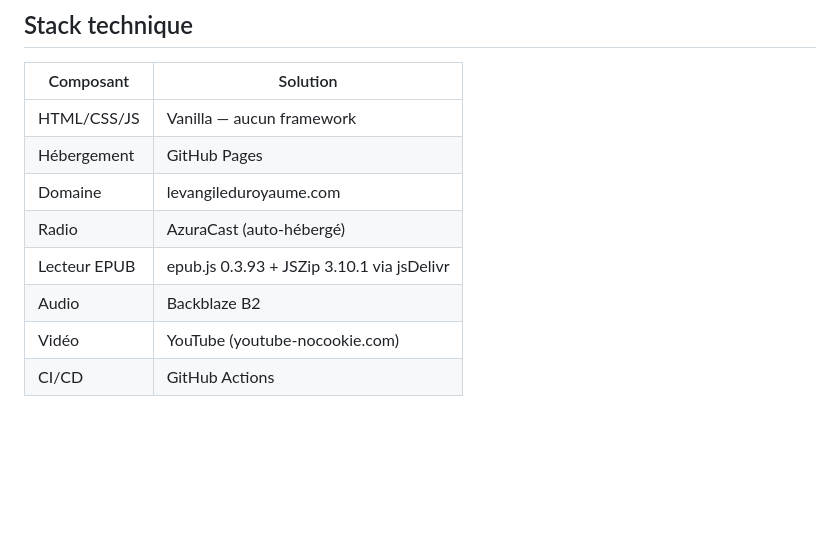
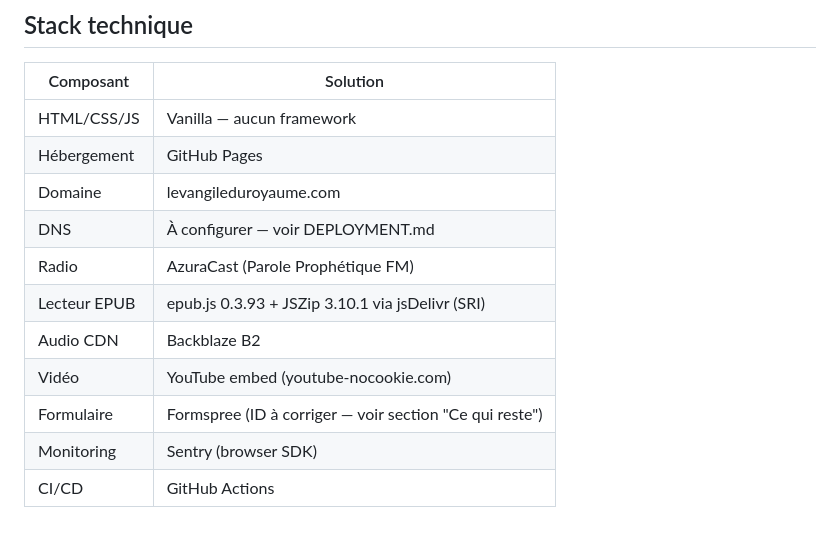
Before and after one commit to angorafoot-jojo/site-web, a Markdown page: README.md, the part around one of its changes. Rendered like a GitHub page; blank space fills up the shorter version.

```diff
--- a/README.md
+++ b/README.md
@@ -98,8 +142,11 @@ Tout le développement se fait sur la branche **`dev`**. Le déploiement en prod
 | HTML/CSS/JS | Vanilla — aucun framework |
 | Hébergement | GitHub Pages |
 | Domaine | levangileduroyaume.com |
-| Radio | AzuraCast (auto-hébergé) |
-| Lecteur EPUB | epub.js 0.3.93 + JSZip 3.10.1 via jsDelivr |
-| Audio | Backblaze B2 |
-| Vidéo | YouTube (youtube-nocookie.com) |
+| DNS | À configurer — voir DEPLOYMENT.md |
+| Radio | AzuraCast (Parole Prophétique FM) |
+| Lecteur EPUB | epub.js 0.3.93 + JSZip 3.10.1 via jsDelivr (SRI) |
+| Audio CDN | Backblaze B2 |
+| Vidéo | YouTube embed (youtube-nocookie.com) |
+| Formulaire | Formspree (ID à corriger — voir section "Ce qui reste") |
+| Monitoring | Sentry (browser SDK) |
 | CI/CD | GitHub Actions |
```
Also changed, not shown: other parts of README.md (+60 -16 lines), DEPLOYMENT.md (+110 -73 lines).
